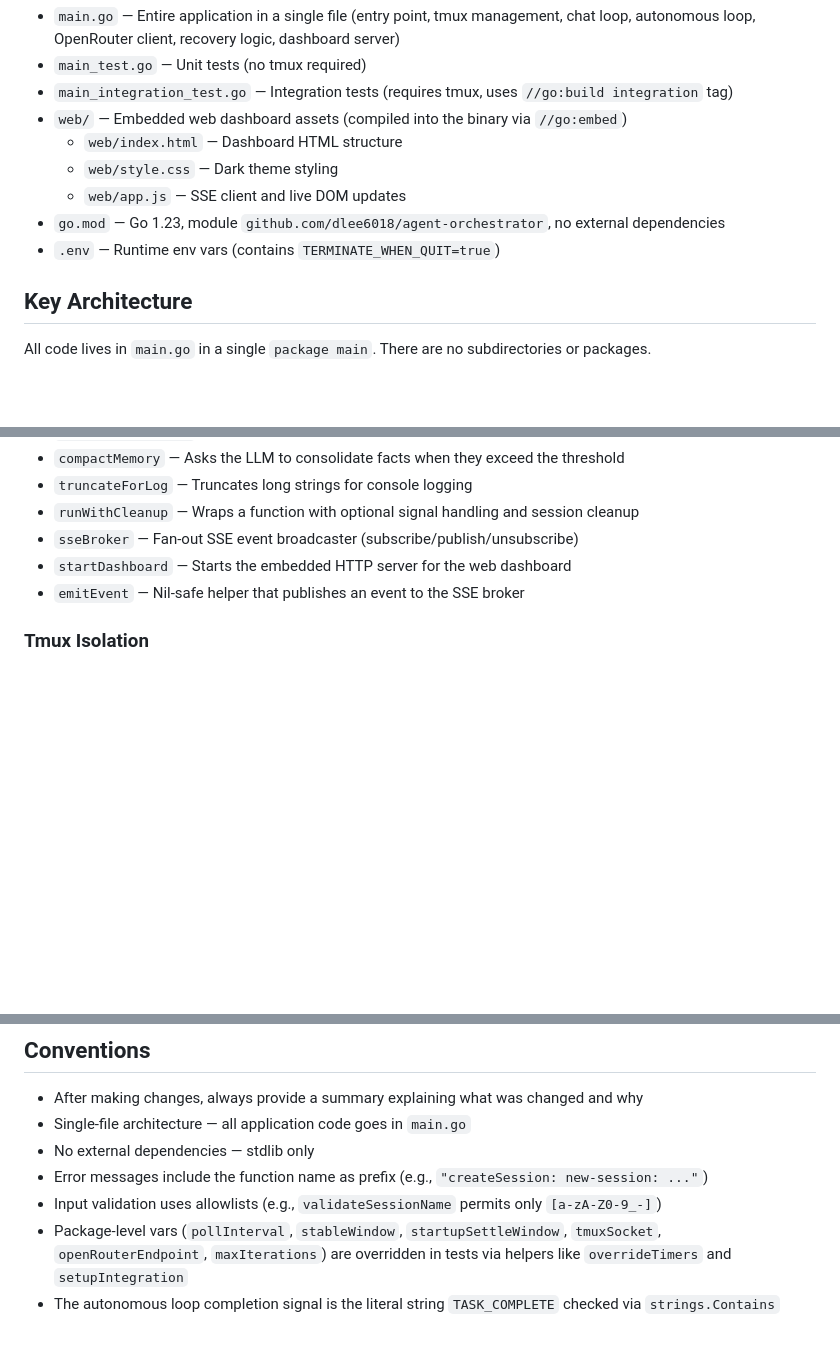
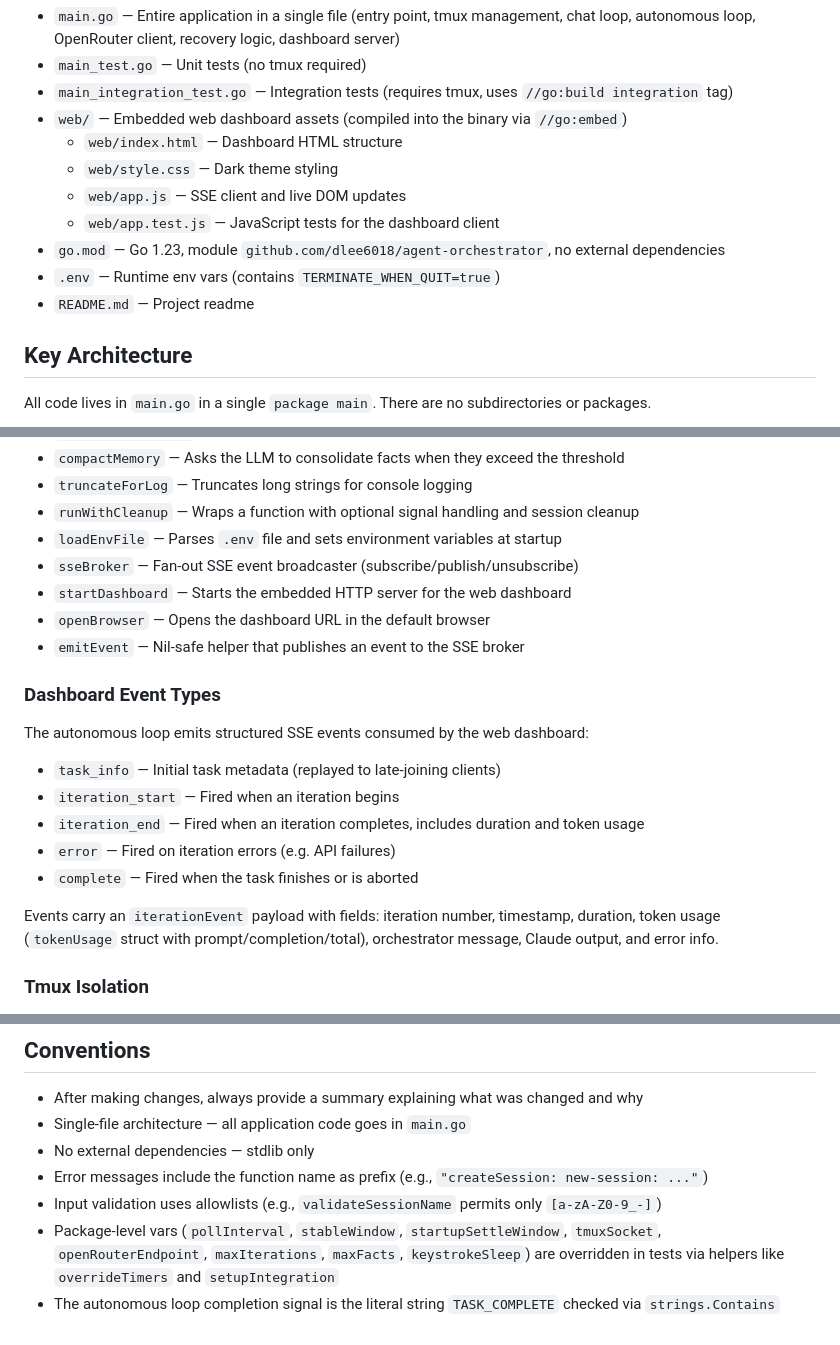
Before and after one commit to dlee6018/agent-orchestrator, a Markdown page: CLAUDE.md, 3 parts joined by grey strips. Drawn GitHub-style; blank space fills up the shorter version.

```diff
--- a/CLAUDE.md
+++ b/CLAUDE.md
@@ -15,8 +15,10 @@ A Go CLI that orchestrates Claude Code sessions via tmux. It supports two modes:
   - `web/index.html` — Dashboard HTML structure
   - `web/style.css` — Dark theme styling
   - `web/app.js` — SSE client and live DOM updates
+  - `web/app.test.js` — JavaScript tests for the dashboard client
 - `go.mod` — Go 1.23, module `github.com/dlee6018/agent-orchestrator`, no external dependencies
 - `.env` — Runtime env vars (contains `TERMINATE_WHEN_QUIT=true`)
+- `README.md` — Project readme
 
 ## Key Architecture
 
@@ -47,9 +49,21 @@ All code lives in `main.go` in a single `package main`. There are no subdirector
 - `compactMemory` — Asks the LLM to consolidate facts when they exceed the threshold
 - `truncateForLog` — Truncates long strings for console logging
 - `runWithCleanup` — Wraps a function with optional signal handling and session cleanup
+- `loadEnvFile` — Parses `.env` file and sets environment variables at startup
 - `sseBroker` — Fan-out SSE event broadcaster (subscribe/publish/unsubscribe)
 - `startDashboard` — Starts the embedded HTTP server for the web dashboard
+- `openBrowser` — Opens the dashboard URL in the default browser
 - `emitEvent` — Nil-safe helper that publishes an event to the SSE broker
+
+### Dashboard Event Types
+The autonomous loop emits structured SSE events consumed by the web dashboard:
+- `task_info` — Initial task metadata (replayed to late-joining clients)
+- `iteration_start` — Fired when an iteration begins
+- `iteration_end` — Fired when an iteration completes, includes duration and token usage
+- `error` — Fired on iteration errors (e.g. API failures)
+- `complete` — Fired when the task finishes or is aborted
+
+Events carry an `iterationEvent` payload with fields: iteration number, timestamp, duration, token usage (`tokenUsage` struct with prompt/completion/total), orchestrator message, Claude output, and error info.
 
 ### Tmux Isolation
 All tmux commands go through `runTmux()` / `tmuxArgs()` which prepend `-L <socket>` to isolate from the user's real tmux. The socket name defaults to `gt-claude-loop`.
@@ -104,5 +118,5 @@ Integration tests create isolated tmux servers via unique sockets and clean them
 - No external dependencies — stdlib only
 - Error messages include the function name as prefix (e.g., `"createSession: new-session: ..."`)
 - Input validation uses allowlists (e.g., `validateSessionName` permits only `[a-zA-Z0-9_-]`)
-- Package-level vars (`pollInterval`, `stableWindow`, `startupSettleWindow`, `tmuxSocket`, `openRouterEndpoint`, `maxIterations`) are overridden in tests via helpers like `overrideTimers` and `setupIntegration`
+- Package-level vars (`pollInterval`, `stableWindow`, `startupSettleWindow`, `tmuxSocket`, `openRouterEndpoint`, `maxIterations`, `maxFacts`, `keystrokeSleep`) are overridden in tests via helpers like `overrideTimers` and `setupIntegration`
 - The autonomous loop completion signal is the literal string `TASK_COMPLETE` checked via `strings.Contains`
```
